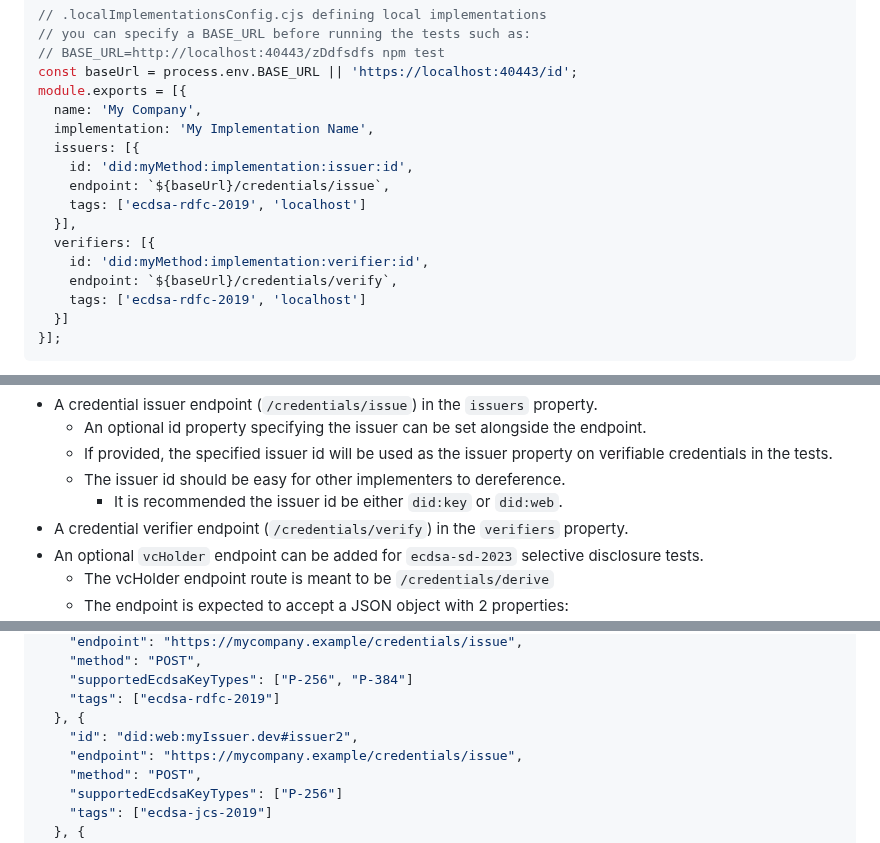
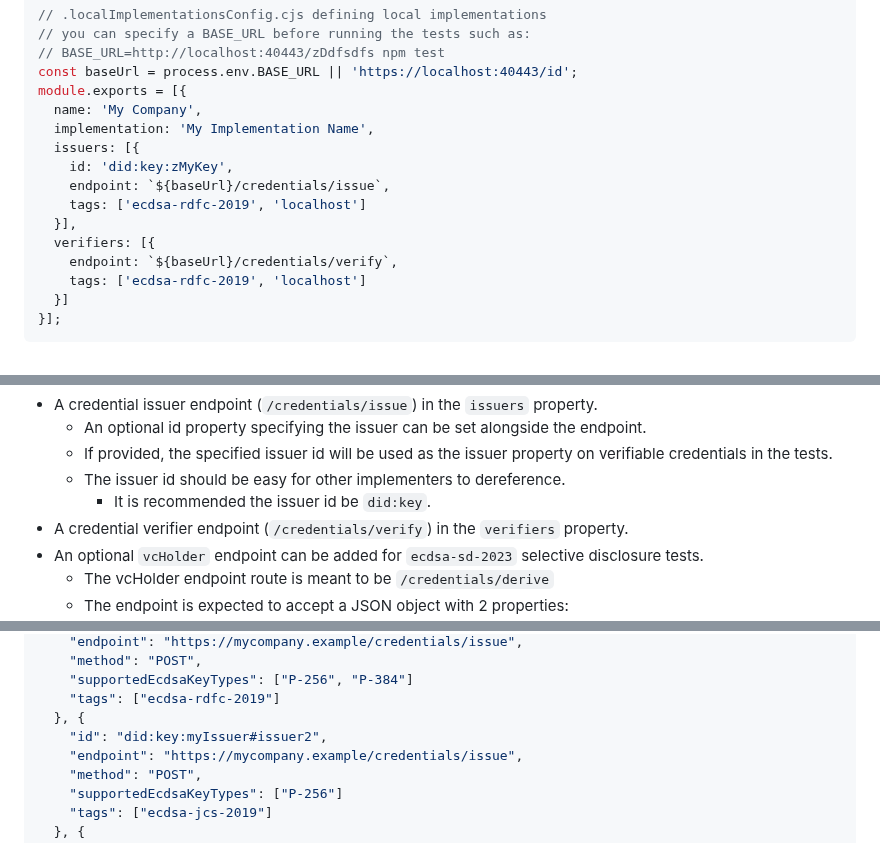
Before and after one commit to w3c/vc-di-ecdsa-test-suite, a Markdown page: README.md, 3 parts joined by grey strips. Drawn GitHub-style.

Commit message:
Use did:key and recommend only did:key for test suites.

```diff
--- a/README.md
+++ b/README.md
@@ -76,12 +76,11 @@ module.exports = [{
   name: 'My Company',
   implementation: 'My Implementation Name',
   issuers: [{
-    id: 'did:myMethod:implementation:issuer:id',
+    id: 'did:key:zMyKey',
     endpoint: `${baseUrl}/credentials/issue`,
     tags: ['ecdsa-rdfc-2019', 'localhost']
   }],
   verifiers: [{
-    id: 'did:myMethod:implementation:verifier:id',
     endpoint: `${baseUrl}/credentials/verify`,
     tags: ['ecdsa-rdfc-2019', 'localhost']
   }]
@@ -116,7 +115,7 @@ to your implementation manifest.
   - If provided, the specified issuer id will be used as the issuer property on verifiable credentials
     in the tests.
   - The issuer id should be easy for other implementers to dereference.
-    - It is recommended the issuer id be either `did:key` or `did:web`.
+    - It is recommended the issuer id be `did:key`.
 - A credential verifier endpoint (`/credentials/verify`) in the `verifiers`
 property.
 - An optional `vcHolder` endpoint can be added for `ecdsa-sd-2023` selective disclosure tests.
@@ -149,7 +148,7 @@ A simplified manifest would look like this:
     "supportedEcdsaKeyTypes": ["P-256", "P-384"]
     "tags": ["ecdsa-rdfc-2019"]
   }, {
-    "id": "did:web:myIssuer.dev#issuer2",
+    "id": "did:key:myIssuer#issuer2",
     "endpoint": "https://mycompany.example/credentials/issue",
     "method": "POST",
     "supportedEcdsaKeyTypes": ["P-256"]
```
